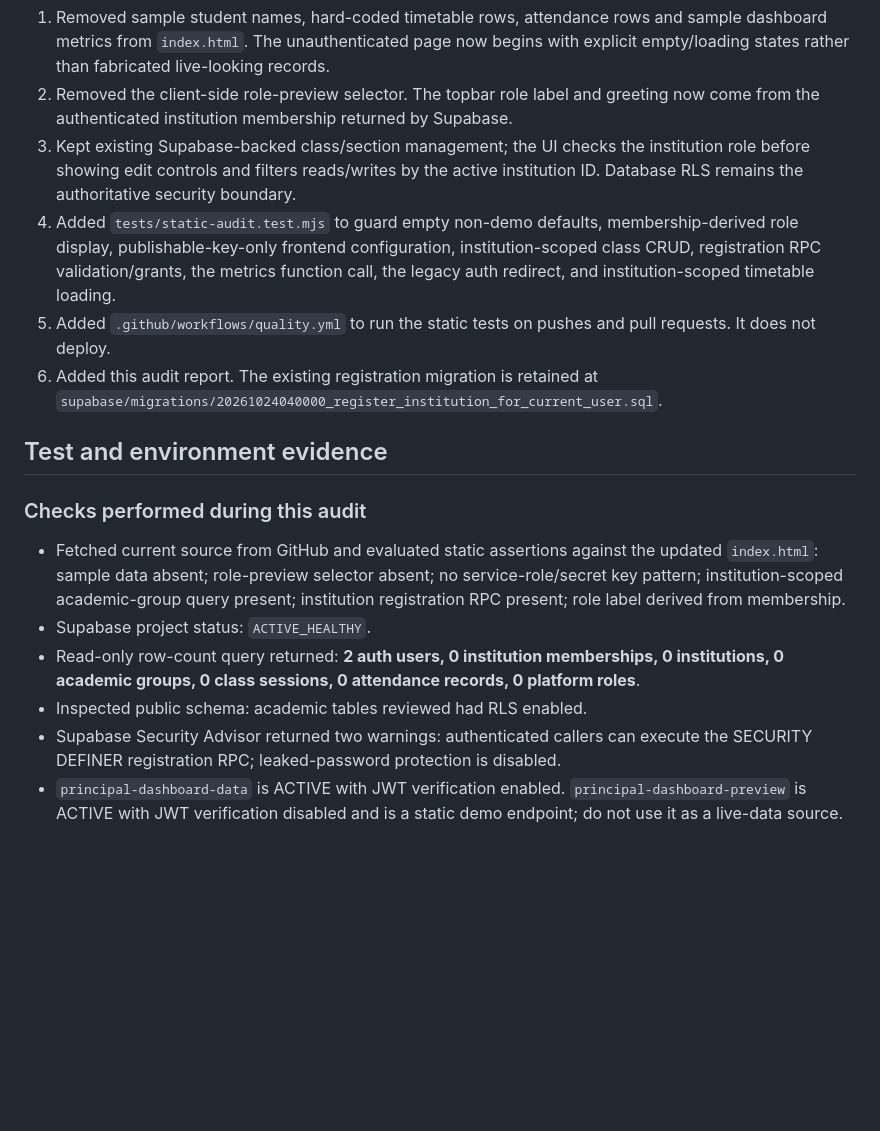
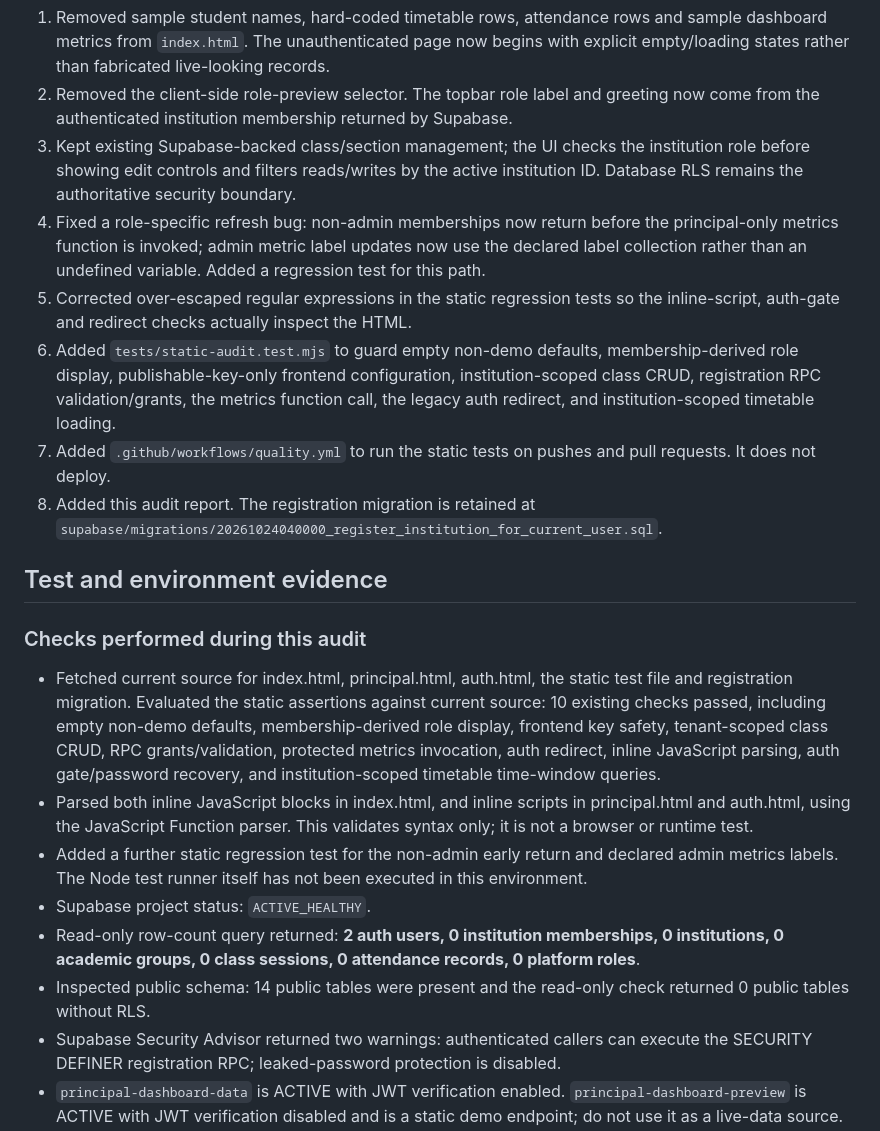
Before and after one commit to Noormanagement43/NOORMANAGEMENT, a Markdown page: docs/PROJECT_AUDIT_2026-10-24.md, the part around the change. Drawn GitHub-style; blank space fills up the shorter version.

Commit message:
Update canonical audit with role-aware repair and verified static checks

```diff
--- a/docs/PROJECT_AUDIT_2026-10-24.md
+++ b/docs/PROJECT_AUDIT_2026-10-24.md
@@ -27,18 +27,22 @@ Status meanings: **COMPLETE AND VERIFIED** = narrow item has direct evidence; **
 1. Removed sample student names, hard-coded timetable rows, attendance rows and sample dashboard metrics from `index.html`. The unauthenticated page now begins with explicit empty/loading states rather than fabricated live-looking records.
 2. Removed the client-side role-preview selector. The topbar role label and greeting now come from the authenticated institution membership returned by Supabase.
 3. Kept existing Supabase-backed class/section management; the UI checks the institution role before showing edit controls and filters reads/writes by the active institution ID. Database RLS remains the authoritative security boundary.
-4. Added `tests/static-audit.test.mjs` to guard empty non-demo defaults, membership-derived role display, publishable-key-only frontend configuration, institution-scoped class CRUD, registration RPC validation/grants, the metrics function call, the legacy auth redirect, and institution-scoped timetable loading.
-5. Added `.github/workflows/quality.yml` to run the static tests on pushes and pull requests. It does not deploy.
-6. Added this audit report. The existing registration migration is retained at `supabase/migrations/20261024040000_register_institution_for_current_user.sql`.
+4. Fixed a role-specific refresh bug: non-admin memberships now return before the principal-only metrics function is invoked; admin metric label updates now use the declared label collection rather than an undefined variable. Added a regression test for this path.
+5. Corrected over-escaped regular expressions in the static regression tests so the inline-script, auth-gate and redirect checks actually inspect the HTML.
+6. Added `tests/static-audit.test.mjs` to guard empty non-demo defaults, membership-derived role display, publishable-key-only frontend configuration, institution-scoped class CRUD, registration RPC validation/grants, the metrics function call, the legacy auth redirect, and institution-scoped timetable loading.
+7. Added `.github/workflows/quality.yml` to run the static tests on pushes and pull requests. It does not deploy.
+8. Added this audit report. The registration migration is retained at `supabase/migrations/20261024040000_register_institution_for_current_user.sql`.
 
 ## Test and environment evidence
 
 ### Checks performed during this audit
 
-- Fetched current source from GitHub and evaluated static assertions against the updated `index.html`: sample data absent; role-preview selector absent; no service-role/secret key pattern; institution-scoped academic-group query present; institution registration RPC present; role label derived from membership.
+- Fetched current source for index.html, principal.html, auth.html, the static test file and registration migration. Evaluated the static assertions against current source: 10 existing checks passed, including empty non-demo defaults, membership-derived role display, frontend key safety, tenant-scoped class CRUD, RPC grants/validation, protected metrics invocation, auth redirect, inline JavaScript parsing, auth gate/password recovery, and institution-scoped timetable time-window queries.
+- Parsed both inline JavaScript blocks in index.html, and inline scripts in principal.html and auth.html, using the JavaScript Function parser. This validates syntax only; it is not a browser or runtime test.
+- Added a further static regression test for the non-admin early return and declared admin metrics labels. The Node test runner itself has not been executed in this environment.
 - Supabase project status: `ACTIVE_HEALTHY`.
 - Read-only row-count query returned: **2 auth users, 0 institution memberships, 0 institutions, 0 academic groups, 0 class sessions, 0 attendance records, 0 platform roles**.
-- Inspected public schema: academic tables reviewed had RLS enabled.
+- Inspected public schema: 14 public tables were present and the read-only check returned 0 public tables without RLS.
 - Supabase Security Advisor returned two warnings: authenticated callers can execute the SECURITY DEFINER registration RPC; leaked-password protection is disabled.
 - `principal-dashboard-data` is ACTIVE with JWT verification enabled. `principal-dashboard-preview` is ACTIVE with JWT verification disabled and is a static demo endpoint; do not use it as a live-data source.
 - The GitHub Pages workflow previously failed during Pages setup with `Resource not accessible by integration`. The public site has not been verified live.
```
